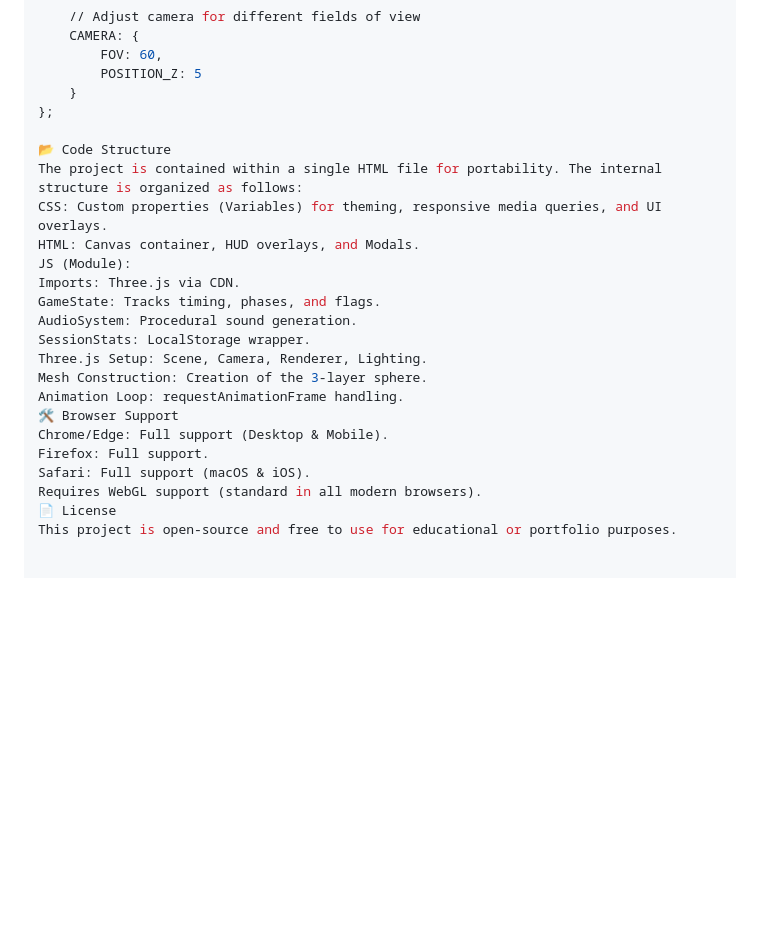
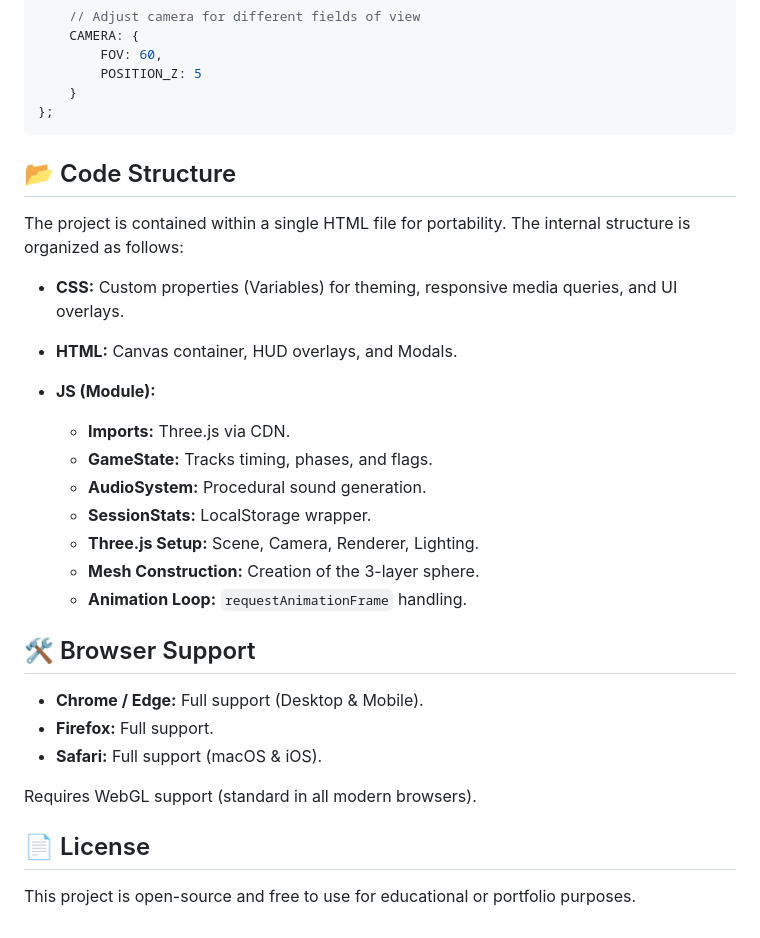
Before and after one commit to tedstacked/reaction-game, a Markdown page: README.md, the part around one of its changes. GitHub-like rendering; blank space fills up the shorter version.

Commit message:
Fix formatting issues in README.md

````diff
--- a/README.md
+++ b/README.md
@@ -75,23 +86,32 @@ const CONFIG = {
         POSITION_Z: 5
     }
 };
+```
 
-📂 Code Structure
+## 📂 Code Structure
+
 The project is contained within a single HTML file for portability. The internal structure is organized as follows:
-CSS: Custom properties (Variables) for theming, responsive media queries, and UI overlays.
-HTML: Canvas container, HUD overlays, and Modals.
-JS (Module):
-Imports: Three.js via CDN.
-GameState: Tracks timing, phases, and flags.
-AudioSystem: Procedural sound generation.
-SessionStats: LocalStorage wrapper.
-Three.js Setup: Scene, Camera, Renderer, Lighting.
-Mesh Construction: Creation of the 3-layer sphere.
-Animation Loop: requestAnimationFrame handling.
-🛠️ Browser Support
-Chrome/Edge: Full support (Desktop & Mobile).
-Firefox: Full support.
-Safari: Full support (macOS & iOS).
+
+* **CSS:** Custom properties (Variables) for theming, responsive media queries, and UI overlays.
+* **HTML:** Canvas container, HUD overlays, and Modals.
+* **JS (Module):**
+
+  * **Imports:** Three.js via CDN.
+  * **GameState:** Tracks timing, phases, and flags.
+  * **AudioSystem:** Procedural sound generation.
+  * **SessionStats:** LocalStorage wrapper.
+  * **Three.js Setup:** Scene, Camera, Renderer, Lighting.
+  * **Mesh Construction:** Creation of the 3-layer sphere.
+  * **Animation Loop:** `requestAnimationFrame` handling.
+
+## 🛠️ Browser Support
+
+* **Chrome / Edge:** Full support (Desktop & Mobile).
+* **Firefox:** Full support.
+* **Safari:** Full support (macOS & iOS).
+
 Requires WebGL support (standard in all modern browsers).
-📄 License
+
+## 📄 License
+
 This project is open-source and free to use for educational or portfolio purposes.
````
Also changed, not shown: other parts of README.md (+29 -18 lines).
